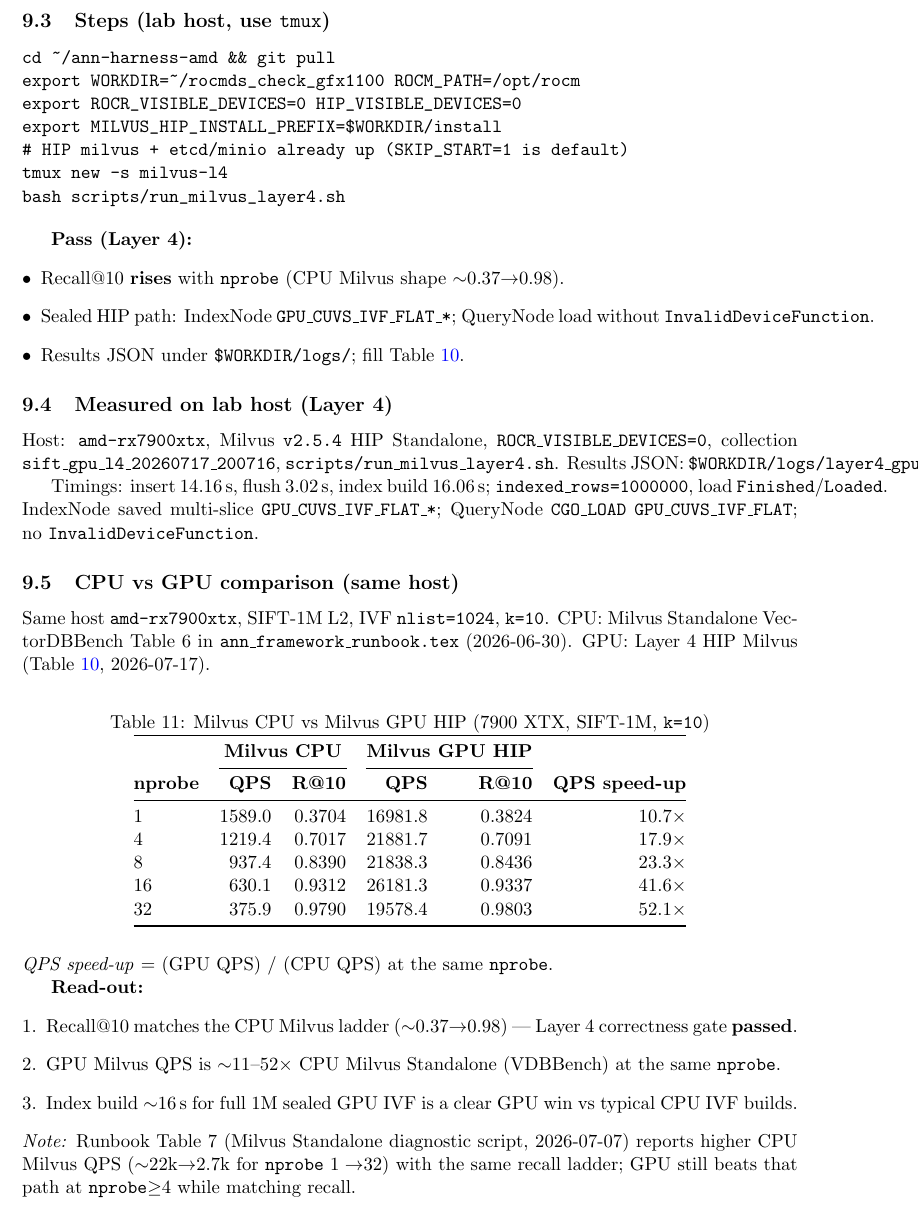
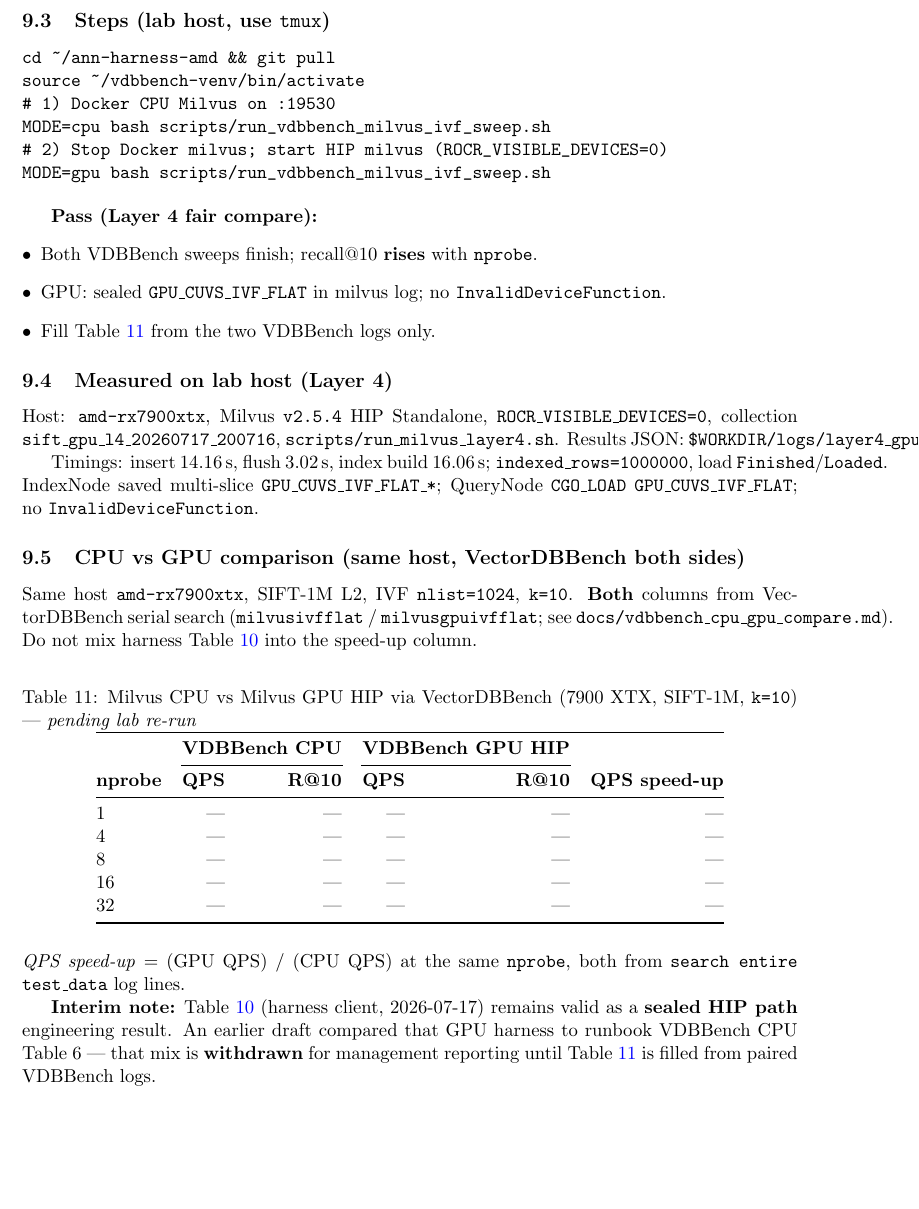
Before and after one commit to konkolchin/ann-harness-amd, a LaTeX paper (docs/porting_milvus_gpu_to_amd.tex): part of page 21 of 26, cut so that both start at the same text, the shorter picture padded with empty space. Compiled offline with pdfLaTeX.

Commit message:
Add VectorDBBench CPU/GPU sweep for fair Layer-4 compare.
Withdraw mixed harness-vs-VDBBench speed-ups until paired milvusivfflat and milvusgpuivfflat logs fill the table.

Co-authored-by: Cursor <cursoragent@cursor.com>

```diff
--- a/docs/porting_milvus_gpu_to_amd.tex
+++ b/docs/porting_milvus_gpu_to_amd.tex
@@ -1252,3 +1248,0 @@
-Runner & \texttt{scripts/run\_milvus\_layer4.sh} \\
-Client & \texttt{run\_milvus\_hdf5.py --flush --results-json \ldots} \\
-Runtime & \texttt{ROCR\_VISIBLE\_DEVICES=0}; HIP Milvus on \texttt{:19530} \\
@@ -1256,3 +1252,7 @@
+Runner & \texttt{scripts/run\_vdbbench\_milvus\_ivf\_sweep.sh} \\
+Checklist & \texttt{docs/vdbbench\_cpu\_gpu\_compare.md} \\
+Order & CPU Docker on \texttt{:19530}, then HIP Standalone on \texttt{:19530} \\
+Outputs & \texttt{logs/vdb\_cpu\_ivf\_nprobe\_*.log}, \texttt{logs/vdb\_gpu\_ivf\_nprobe\_*.log} \\
 \bottomrule
 \end{tabularx}
 
@@ -1260,20 +1260,18 @@
 
 \begin{verbatim}
 cd ~/ann-harness-amd && git pull
-export WORKDIR=~/rocmds_check_gfx1100 ROCM_PATH=/opt/rocm
-export ROCR_VISIBLE_DEVICES=0 HIP_VISIBLE_DEVICES=0
-export MILVUS_HIP_INSTALL_PREFIX=$WORKDIR/install
-# HIP milvus + etcd/minio already up (SKIP_START=1 is default)
-tmux new -s milvus-l4
-bash scripts/run_milvus_layer4.sh
+source ~/vdbbench-venv/bin/activate
+# 1) Docker CPU Milvus on :19530
+MODE=cpu bash scripts/run_vdbbench_milvus_ivf_sweep.sh
+# 2) Stop Docker milvus; start HIP milvus (ROCR_VISIBLE_DEVICES=0)
+MODE=gpu bash scripts/run_vdbbench_milvus_ivf_sweep.sh
 \end{verbatim}
 
-\textbf{Pass (Layer~4):}
+\textbf{Pass (Layer~4 fair compare):}
 \begin{itemize}[leftmargin=*]
-  \item Recall@10 \textbf{rises} with \texttt{nprobe} (CPU Milvus shape $\sim$0.37$\rightarrow$0.98).
-  \item Sealed HIP path: IndexNode \texttt{GPU\_CUVS\_IVF\_FLAT\_*}; QueryNode load without
-        \texttt{InvalidDeviceFunction}.
-  \item Results JSON under \texttt{\$WORKDIR/logs/}; fill Table~\ref{tab:layer4-measured}.
+  \item Both VDBBench sweeps finish; recall@10 \textbf{rises} with \texttt{nprobe}.
+  \item GPU: sealed \texttt{GPU\_CUVS\_IVF\_FLAT} in milvus log; no \texttt{InvalidDeviceFunction}.
+  \item Fill Table~\ref{tab:layer4-cpu-gpu} from the two VDBBench logs only.
 \end{itemize}
 
 \subsection{Measured on lab host (Layer~4)}
@@ -1306,46 +1304,41 @@
 \end{tabular}
 \end{table}
 
-\subsection{CPU vs GPU comparison (same host)}
+\subsection{CPU vs GPU comparison (same host, VectorDBBench both sides)}
 \label{sec:layer4-cpu-gpu}
 
 Same host \texttt{amd-rx7900xtx}, SIFT-1M L2, IVF \texttt{nlist=1024}, \texttt{k=10}.
-CPU: Milvus Standalone VectorDBBench Table~6 in \texttt{ann\_framework\_runbook.tex}
-(2026-06-30). GPU: Layer~4 HIP Milvus (Table~\ref{tab:layer4-measured}, 2026-07-17).
+\textbf{Both} columns from VectorDBBench serial search
+(\texttt{milvusivfflat} / \texttt{milvusgpuivfflat}; see
+\texttt{docs/vdbbench\_cpu\_gpu\_compare.md}).
+Do not mix harness Table~\ref{tab:layer4-measured} into the speed-up column.
 
 \begin{table}[H]
 \centering
-\caption{Milvus CPU vs Milvus GPU HIP (7900 XTX, SIFT-1M, \texttt{k=10})}
+\caption{Milvus CPU vs Milvus GPU HIP via VectorDBBench (7900 XTX, SIFT-1M, \texttt{k=10}) --- \emph{pending lab re-run}}
 \label{tab:layer4-cpu-gpu}
 \begin{tabular}{@{}lrrrrr@{}}
 \toprule
- & \multicolumn{2}{c}{\textbf{Milvus CPU}} & \multicolumn{2}{c}{\textbf{Milvus GPU HIP}} & \\
+ & \multicolumn{2}{c}{\textbf{VDBBench CPU}} & \multicolumn{2}{c}{\textbf{VDBBench GPU HIP}} & \\
 \cmidrule(lr){2-3}\cmidrule(lr){4-5}
 \textbf{nprobe} & \textbf{QPS} & \textbf{R@10} & \textbf{QPS} & \textbf{R@10} & \textbf{QPS speed-up} \\
 \midrule
-1  & 1589.0 & 0.3704 & 16981.8 & 0.3824 & $10.7\times$ \\
-4  & 1219.4 & 0.7017 & 21881.7 & 0.7091 & $17.9\times$ \\
-8  &  937.4 & 0.8390 & 21838.3 & 0.8436 & $23.3\times$ \\
-16 &  630.1 & 0.9312 & 26181.3 & 0.9337 & $41.6\times$ \\
-32 &  375.9 & 0.9790 & 19578.4 & 0.9803 & $52.1\times$ \\
+1  & --- & --- & --- & --- & --- \\
+4  & --- & --- & --- & --- & --- \\
+8  & --- & --- & --- & --- & --- \\
+16 & --- & --- & --- & --- & --- \\
+32 & --- & --- & --- & --- & --- \\
 \bottomrule
 \end{tabular}
 \end{table}
 
-\noindent\textit{QPS speed-up} $=$ (GPU QPS) / (CPU QPS) at the same \texttt{nprobe}.
+\noindent\textit{QPS speed-up} $=$ (GPU QPS) / (CPU QPS) at the same \texttt{nprobe},
+both from \texttt{search entire test\_data} log lines.
 
-\textbf{Read-out:}
-\begin{enumerate}[leftmargin=*]
-  \item Recall@10 matches the CPU Milvus ladder ($\sim$0.37$\rightarrow$0.98) --- Layer~4
-        correctness gate \textbf{passed}.
-  \item GPU Milvus QPS is $\sim$11--52$\times$ CPU Milvus Standalone (VDBBench) at the same
-        \texttt{nprobe}.
-  \item Index build $\sim$16\,s for full 1M sealed GPU IVF is a clear GPU win vs typical CPU IVF builds.
-\end{enumerate}
-
-\noindent\textit{Note:} Runbook Table~7 (Milvus Standalone diagnostic script, 2026-07-07) reports
-higher CPU Milvus QPS ($\sim$22k$\rightarrow$2.7k for \texttt{nprobe} $1\rightarrow$32) with the
-same recall ladder; GPU still beats that path at \texttt{nprobe}$\ge$4 while matching recall.
+\textbf{Interim note:} Table~\ref{tab:layer4-measured} (harness client, 2026-07-17) remains valid
+as a \textbf{sealed HIP path} engineering result. An earlier draft compared that GPU harness
+to runbook VDBBench CPU Table~6 --- that mix is \textbf{withdrawn} for management reporting
+until Table~\ref{tab:layer4-cpu-gpu} is filled from paired VDBBench logs.
 
 \section{Metrics matrix}
 
```
Also changed, not shown: docs/porting_milvus_amd_slides.tex (+13 -11 lines), docs/vdbbench_cpu_gpu_compare.md (added, +104 -0 lines), docs/porting_milvus_gpu_to_amd.tex (17 more changed lines), 1 other file.
